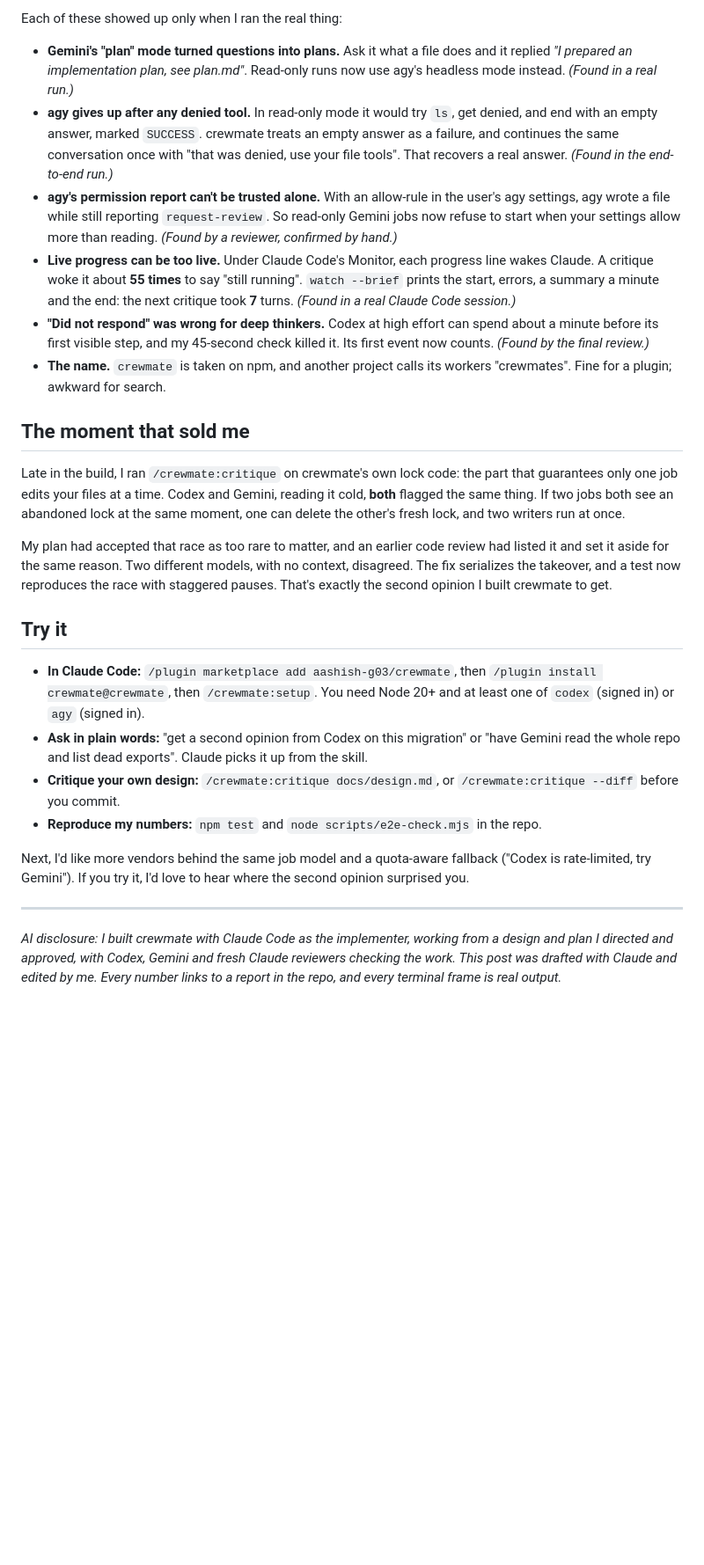
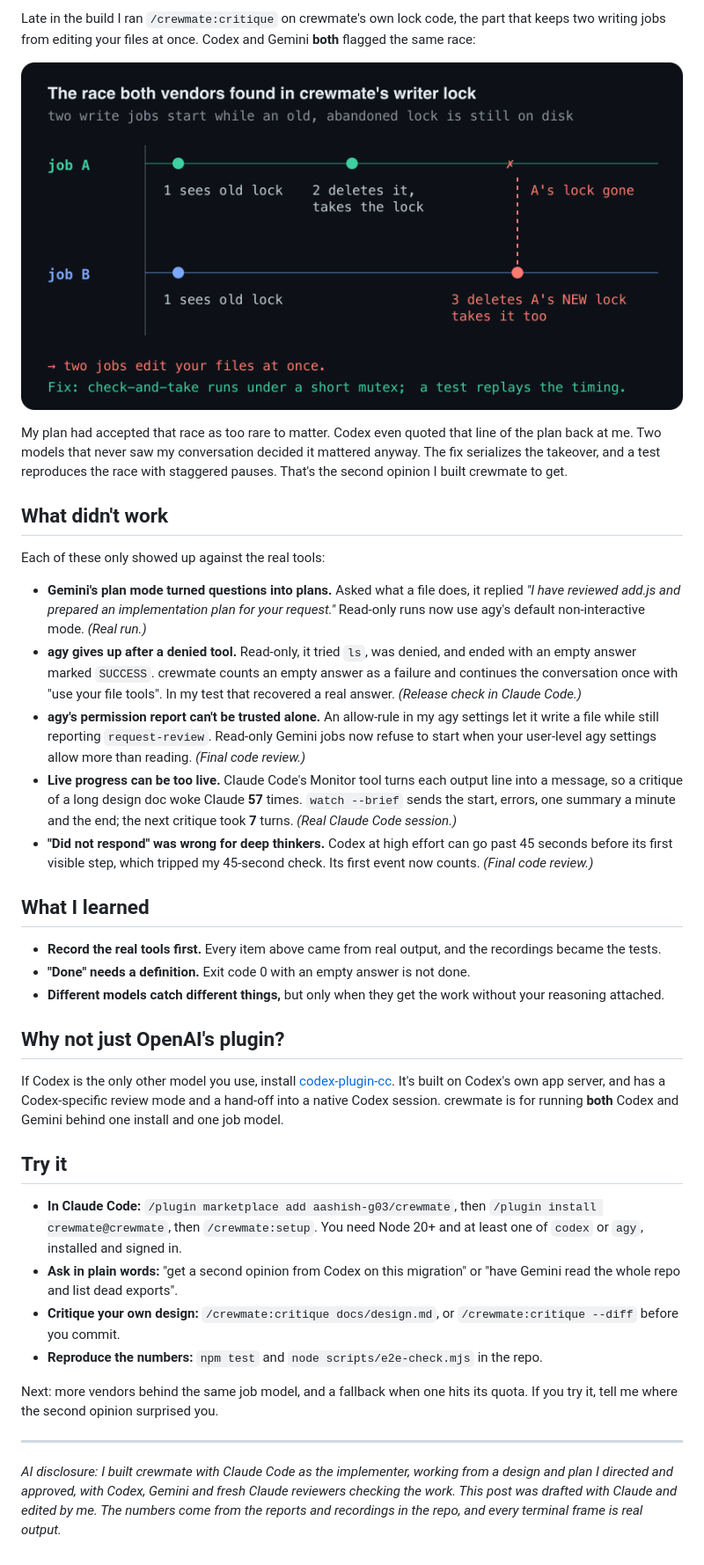
Before and after one commit to aashish-g03/crewmate, a Markdown page: articles/crewmate-launch.md, the part around one of its changes. Shown at 88% size. GitHub-like rendering; pictures changed too: assets/launch/lock-race.png (added); blank space fills up the shorter version.

Commit message:
docs: launch post revised after EGM comprehension/style/fact-check review; lock-race diagram; release report updated

```diff
--- a/articles/crewmate-launch.md
+++ b/articles/crewmate-launch.md
@@ -74,28 +75,39 @@ The design doc went through an EGM review first: six zero-context reviewers foun
 
-Each of these showed up only when I ran the real thing:
+Late in the build I ran `/crewmate:critique` on crewmate's own lock code, the part that keeps two writing jobs from editing your files at once. Codex and Gemini **both** flagged the same race:
 
-- **Gemini's "plan" mode turned questions into plans.** Ask it what a file does and it replied *"I prepared an implementation plan, see plan.md"*. Read-only runs now use agy's headless mode instead. *(Found in a real run.)*
-- **agy gives up after any denied tool.** In read-only mode it would try `ls`, get denied, and end with an empty answer, marked `SUCCESS`. crewmate treats an empty answer as a failure, and continues the same conversation once with "that was denied, use your file tools". That recovers a real answer. *(Found in the end-to-end run.)*
-- **agy's permission report can't be trusted alone.** With an allow-rule in the user's agy settings, agy wrote a file while still reporting `request-review`. So read-only Gemini jobs now refuse to start when your settings allow more than reading. *(Found by a reviewer, confirmed by hand.)*
-- **Live progress can be too live.** Under Claude Code's Monitor, each progress line wakes Claude. A critique woke it about **55 times** to say "still running". `watch --brief` prints the start, errors, a summary a minute and the end: the next critique took **7** turns. *(Found in a real Claude Code session.)*
-- **"Did not respond" was wrong for deep thinkers.** Codex at high effort can spend about a minute before its first visible step, and my 45-second check killed it. Its first event now counts. *(Found by the final review.)*
-- **The name.** `crewmate` is taken on npm, and another project calls its workers "crewmates". Fine for a plugin; awkward for search.
+![The race: jobs A and B both see an old, abandoned lock. A deletes it and takes the lock. B, still acting on what it saw, deletes A's new lock and takes it too, so two jobs edit your files at once. The fix runs check-and-take under a short mutex, and a test replays the timing.](../assets/launch/lock-race.png)
 
-## The moment that sold me
+My plan had accepted that race as too rare to matter. Codex even quoted that line of the plan back at me. Two models that never saw my conversation decided it mattered anyway. The fix serializes the takeover, and a test reproduces the race with staggered pauses. That's the second opinion I built crewmate to get.
 
-Late in the build, I ran `/crewmate:critique` on crewmate's own lock code: the part that guarantees only one job edits your files at a time. Codex and Gemini, reading it cold, **both** flagged the same thing. If two jobs both see an abandoned lock at the same moment, one can delete the other's fresh lock, and two writers run at once.
+## What didn't work
 
-My plan had accepted that race as too rare to matter, and an earlier code review had listed it and set it aside for the same reason. Two different models, with no context, disagreed. The fix serializes the takeover, and a test now reproduces the race with staggered pauses. That's exactly the second opinion I built crewmate to get.
+Each of these only showed up against the real tools:
+
+- **Gemini's plan mode turned questions into plans.** Asked what a file does, it replied *"I have reviewed add.js and prepared an implementation plan for your request."* Read-only runs now use agy's default non-interactive mode. *(Real run.)*
+- **agy gives up after a denied tool.** Read-only, it tried `ls`, was denied, and ended with an empty answer marked `SUCCESS`. crewmate counts an empty answer as a failure and continues the conversation once with "use your file tools". In my test that recovered a real answer. *(Release check in Claude Code.)*
+- **agy's permission report can't be trusted alone.** An allow-rule in my agy settings let it write a file while still reporting `request-review`. Read-only Gemini jobs now refuse to start when your user-level agy settings allow more than reading. *(Final code review.)*
+- **Live progress can be too live.** Claude Code's Monitor tool turns each output line into a message, so a critique of a long design doc woke Claude **57** times. `watch --brief` sends the start, errors, one summary a minute and the end; the next critique took **7** turns. *(Real Claude Code session.)*
+- **"Did not respond" was wrong for deep thinkers.** Codex at high effort can go past 45 seconds before its first visible step, which tripped my 45-second check. Its first event now counts. *(Final code review.)*
+
+## What I learned
+
+- **Record the real tools first.** Every item above came from real output, and the recordings became the tests.
+- **"Done" needs a definition.** Exit code 0 with an empty answer is not done.
+- **Different models catch different things,** but only when they get the work without your reasoning attached.
+
+## Why not just OpenAI's plugin?
+
+If Codex is the only other model you use, install [codex-plugin-cc](https://github.com/openai/codex-plugin-cc). It's built on Codex's own app server, and has a Codex-specific review mode and a hand-off into a native Codex session. crewmate is for running **both** Codex and Gemini behind one install and one job model.
 
 ## Try it
 
-- **In Claude Code:** `/plugin marketplace add aashish-g03/crewmate`, then `/plugin install crewmate@crewmate`, then `/crewmate:setup`. You need Node 20+ and at least one of `codex` (signed in) or `agy` (signed in).
-- **Ask in plain words:** "get a second opinion from Codex on this migration" or "have Gemini read the whole repo and list dead exports". Claude picks it up from the skill.
+- **In Claude Code:** `/plugin marketplace add aashish-g03/crewmate`, then `/plugin install crewmate@crewmate`, then `/crewmate:setup`. You need Node 20+ and at least one of `codex` or `agy`, installed and signed in.
+- **Ask in plain words:** "get a second opinion from Codex on this migration" or "have Gemini read the whole repo and list dead exports".
 - **Critique your own design:** `/crewmate:critique docs/design.md`, or `/crewmate:critique --diff` before you commit.
-- **Reproduce my numbers:** `npm test` and `node scripts/e2e-check.mjs` in the repo.
+- **Reproduce the numbers:** `npm test` and `node scripts/e2e-check.mjs` in the repo.
 
-Next, I'd like more vendors behind the same job model and a quota-aware fallback ("Codex is rate-limited, try Gemini"). If you try it, I'd love to hear where the second opinion surprised you.
+Next: more vendors behind the same job model, and a fallback when one hits its quota. If you try it, tell me where the second opinion surprised you.
 
 ---
 
-*AI disclosure: I built crewmate with Claude Code as the implementer, working from a design and plan I directed and approved, with Codex, Gemini and fresh Claude reviewers checking the work. This post was drafted with Claude and edited by me. Every number links to a report in the repo, and every terminal frame is real output.*
+*AI disclosure: I built crewmate with Claude Code as the implementer, working from a design and plan I directed and approved, with Codex, Gemini and fresh Claude reviewers checking the work. This post was drafted with Claude and edited by me. The numbers come from the reports and recordings in the repo, and every terminal frame is real output.*
```
Also changed, not shown: other parts of articles/crewmate-launch.md (+24 -23 lines), docs/release/1.0.0-e2e.md (+7 -1 lines), 1 other file.
